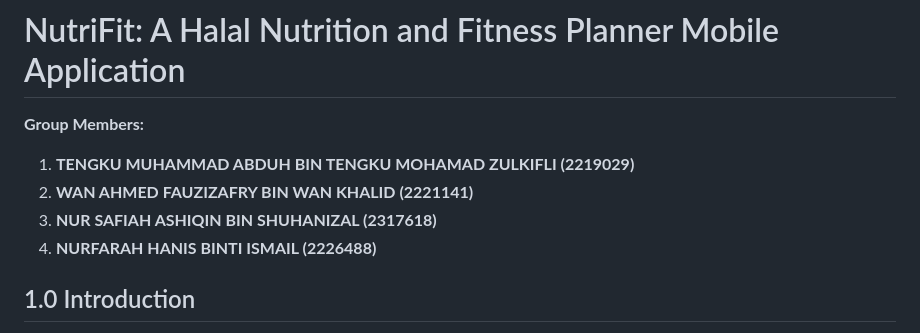
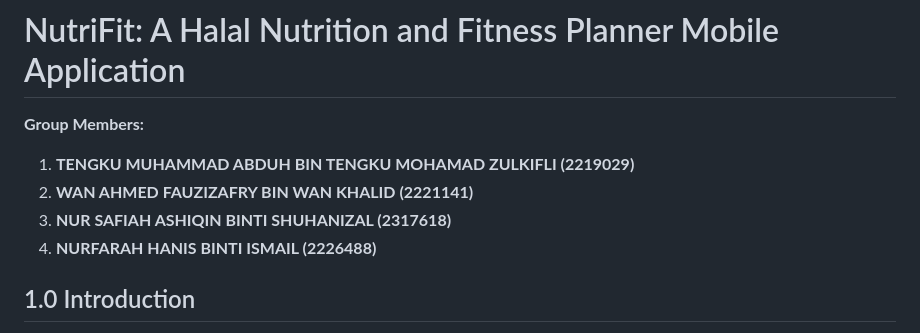
Before and after one commit to safmode/NutriFit, a Markdown page: README.md, the part around the change. GitHub-like rendering.

```diff
--- a/README.md
+++ b/README.md
@@ -3,7 +3,7 @@
 **Group Members:**
 1. **TENGKU MUHAMMAD ABDUH BIN TENGKU MOHAMAD ZULKIFLI (2219029)**
 2. **WAN AHMED FAUZIZAFRY BIN WAN KHALID (2221141)**
-3. **NUR SAFIAH ASHIQIN BIN SHUHANIZAL (2317618)**
+3. **NUR SAFIAH ASHIQIN BINTI SHUHANIZAL (2317618)**
 4. **NURFARAH HANIS BINTI ISMAIL (2226488)**
 
 
```
